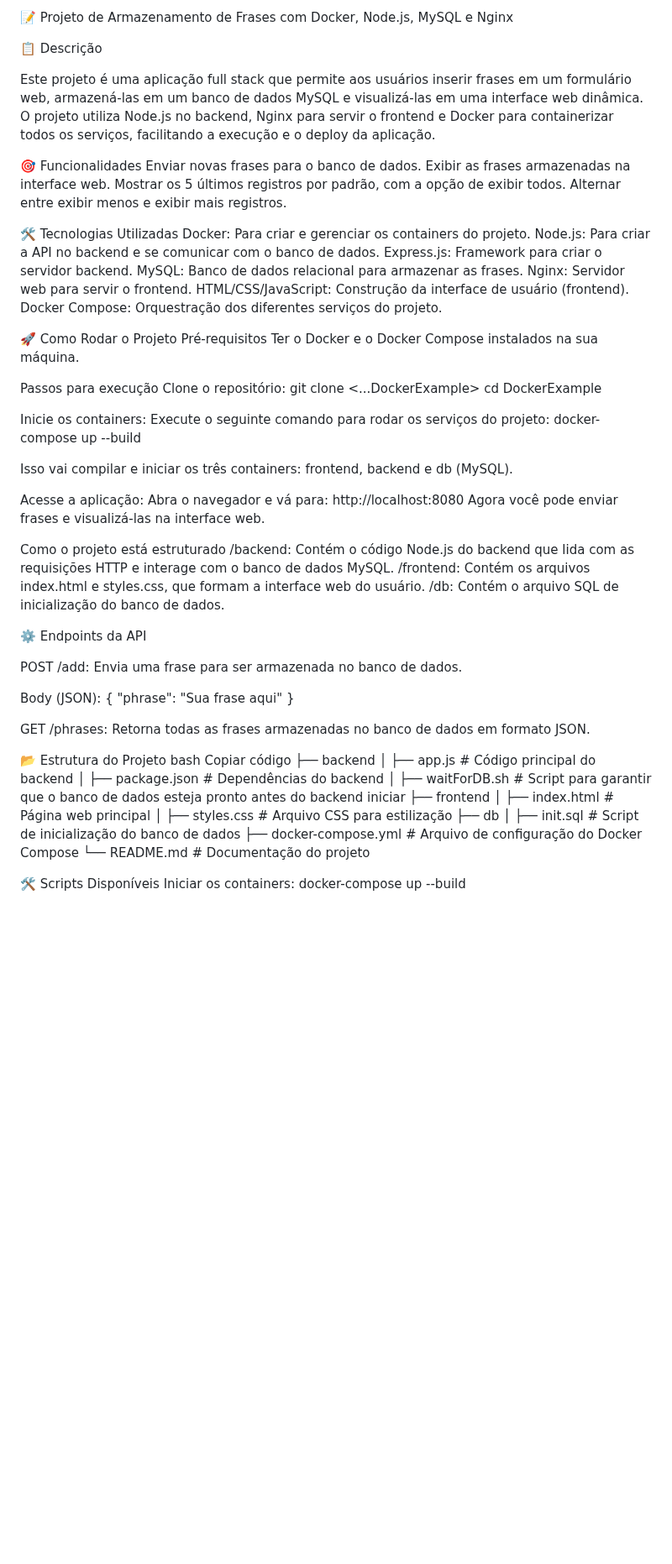
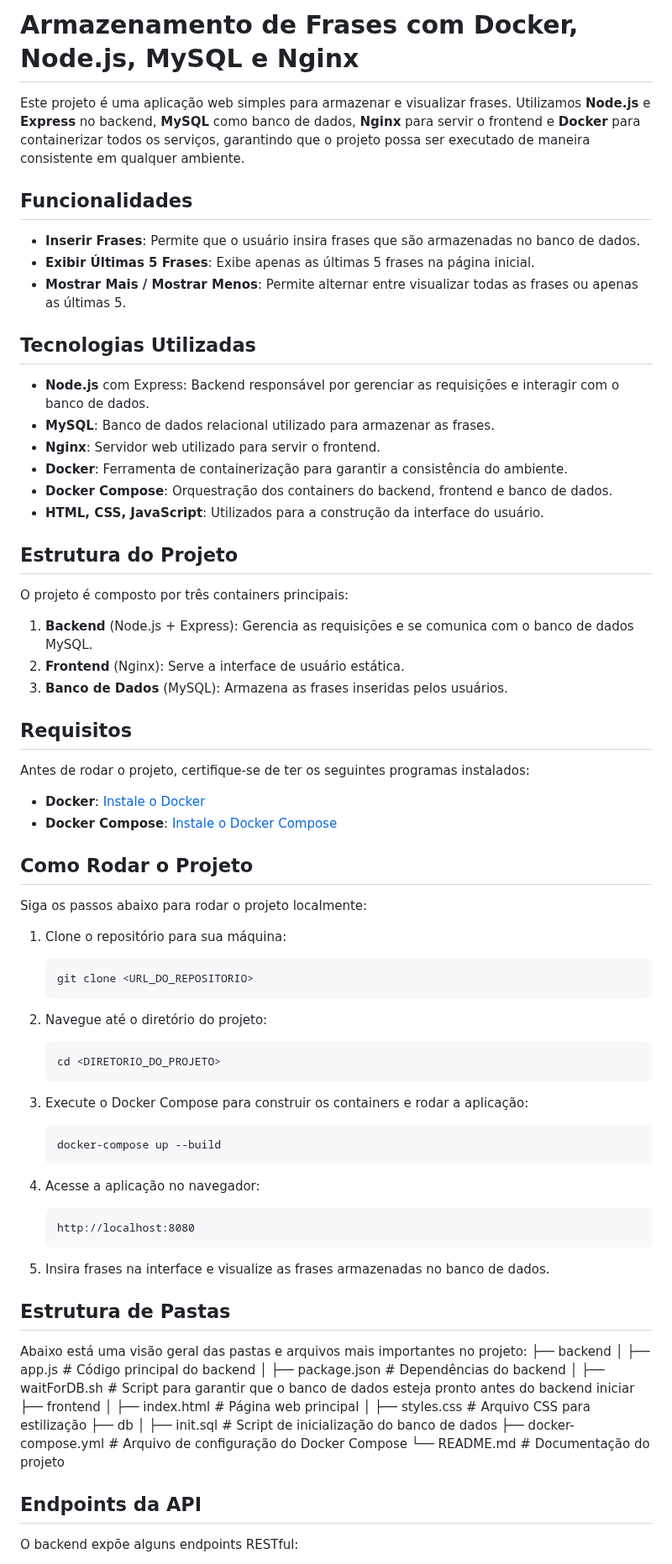
Before and after one commit to AnaLuizaAT/DockerExample, a Markdown page: README.md, the part around one of its changes. Shown at 84% size. Drawn GitHub-style; blank space fills up the shorter version.

````diff
--- a/README.md
+++ b/README.md
@@ -1,67 +1,62 @@
-📝 Projeto de Armazenamento de Frases com Docker, Node.js, MySQL e Nginx
+# Armazenamento de Frases com Docker, Node.js, MySQL e Nginx
 
-📋 Descrição
+Este projeto é uma aplicação web simples para armazenar e visualizar frases. Utilizamos **Node.js** e **Express** no backend, **MySQL** como banco de dados, **Nginx** para servir o frontend e **Docker** para containerizar todos os serviços, garantindo que o projeto possa ser executado de maneira consistente em qualquer ambiente.
 
-Este projeto é uma aplicação full stack que permite aos usuários inserir frases em um formulário web, armazená-las em um banco de dados MySQL e visualizá-las em uma interface web dinâmica. O projeto utiliza Node.js no backend, Nginx para servir o frontend e Docker para containerizar todos os serviços, facilitando a execução e o deploy da aplicação.
+## Funcionalidades
+- **Inserir Frases**: Permite que o usuário insira frases que são armazenadas no banco de dados.
+- **Exibir Últimas 5 Frases**: Exibe apenas as últimas 5 frases na página inicial.
+- **Mostrar Mais / Mostrar Menos**: Permite alternar entre visualizar todas as frases ou apenas as últimas 5.
 
+## Tecnologias Utilizadas
+- **Node.js** com Express: Backend responsável por gerenciar as requisições e interagir com o banco de dados.
+- **MySQL**: Banco de dados relacional utilizado para armazenar as frases.
+- **Nginx**: Servidor web utilizado para servir o frontend.
+- **Docker**: Ferramenta de containerização para garantir a consistência do ambiente.
+- **Docker Compose**: Orquestração dos containers do backend, frontend e banco de dados.
+- **HTML, CSS, JavaScript**: Utilizados para a construção da interface do usuário.
 
-🎯 Funcionalidades
-Enviar novas frases para o banco de dados.
-Exibir as frases armazenadas na interface web.
-Mostrar os 5 últimos registros por padrão, com a opção de exibir todos.
-Alternar entre exibir menos e exibir mais registros.
+## Estrutura do Projeto
 
+O projeto é composto por três containers principais:
+1. **Backend** (Node.js + Express): Gerencia as requisições e se comunica com o banco de dados MySQL.
+2. **Frontend** (Nginx): Serve a interface de usuário estática.
+3. **Banco de Dados** (MySQL): Armazena as frases inseridas pelos usuários.
 
-🛠️ Tecnologias Utilizadas
-Docker: Para criar e gerenciar os containers do projeto.
-Node.js: Para criar a API no backend e se comunicar com o banco de dados.
-Express.js: Framework para criar o servidor backend.
-MySQL: Banco de dados relacional para armazenar as frases.
-Nginx: Servidor web para servir o frontend.
-HTML/CSS/JavaScript: Construção da interface de usuário (frontend).
-Docker Compose: Orquestração dos diferentes serviços do projeto.
+## Requisitos
 
+Antes de rodar o projeto, certifique-se de ter os seguintes programas instalados:
+- **Docker**: [Instale o Docker](https://docs.docker.com/get-docker/)
+- **Docker Compose**: [Instale o Docker Compose](https://docs.docker.com/compose/install/)
 
-🚀 Como Rodar o Projeto
-Pré-requisitos
-Ter o Docker e o Docker Compose instalados na sua máquina.
+## Como Rodar o Projeto
 
+Siga os passos abaixo para rodar o projeto localmente:
 
-Passos para execução
-Clone o repositório:
-git clone <...DockerExample>
-cd DockerExample
+1. Clone o repositório para sua máquina:
+    ```bash
+    git clone <URL_DO_REPOSITORIO>
+    ```
 
-Inicie os containers:
-Execute o seguinte comando para rodar os serviços do projeto:
-docker-compose up --build
+2. Navegue até o diretório do projeto:
+    ```bash
+    cd <DIRETORIO_DO_PROJETO>
+    ```
 
-Isso vai compilar e iniciar os três containers: frontend, backend e db (MySQL).
+3. Execute o Docker Compose para construir os containers e rodar a aplicação:
+    ```bash
+    docker-compose up --build
+    ```
 
-Acesse a aplicação:
-Abra o navegador e vá para: http://localhost:8080
-Agora você pode enviar frases e visualizá-las na interface web.
+4. Acesse a aplicação no navegador:
+    ```
+    http://localhost:8080
+    ```
 
-Como o projeto está estruturado
-/backend: Contém o código Node.js do backend que lida com as requisições HTTP e interage com o banco de dados MySQL.
-/frontend: Contém os arquivos index.html e styles.css, que formam a interface web do usuário.
-/db: Contém o arquivo SQL de inicialização do banco de dados.
+5. Insira frases na interface e visualize as frases armazenadas no banco de dados.
 
+## Estrutura de Pastas
 
-⚙️ Endpoints da API
-
-POST /add: Envia uma frase para ser armazenada no banco de dados.
-
-Body (JSON):
-{
-  "phrase": "Sua frase aqui"
-}
-
-GET /phrases: Retorna todas as frases armazenadas no banco de dados em formato JSON.
-
-📂 Estrutura do Projeto
-bash
-Copiar código
+Abaixo está uma visão geral das pastas e arquivos mais importantes no projeto:
 ├── backend
 │   ├── app.js              # Código principal do backend
 │   ├── package.json        # Dependências do backend
@@ -74,8 +69,7 @@ Copiar código
 ├── docker-compose.yml       # Arquivo de configuração do Docker Compose
 └── README.md                # Documentação do projeto
 
+## Endpoints da API
 
-🛠️ Scripts Disponíveis
-Iniciar os containers:
-docker-compose up --build
+O backend expõe alguns endpoints RESTful:
 
````
Also changed, not shown: other parts of README.md (+35 -4 lines).
